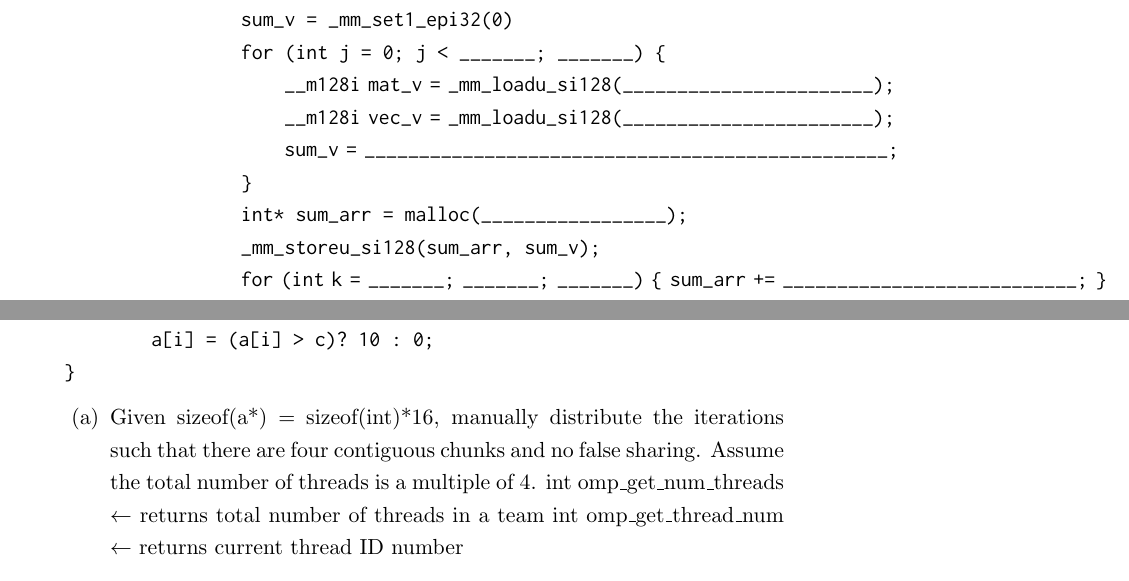
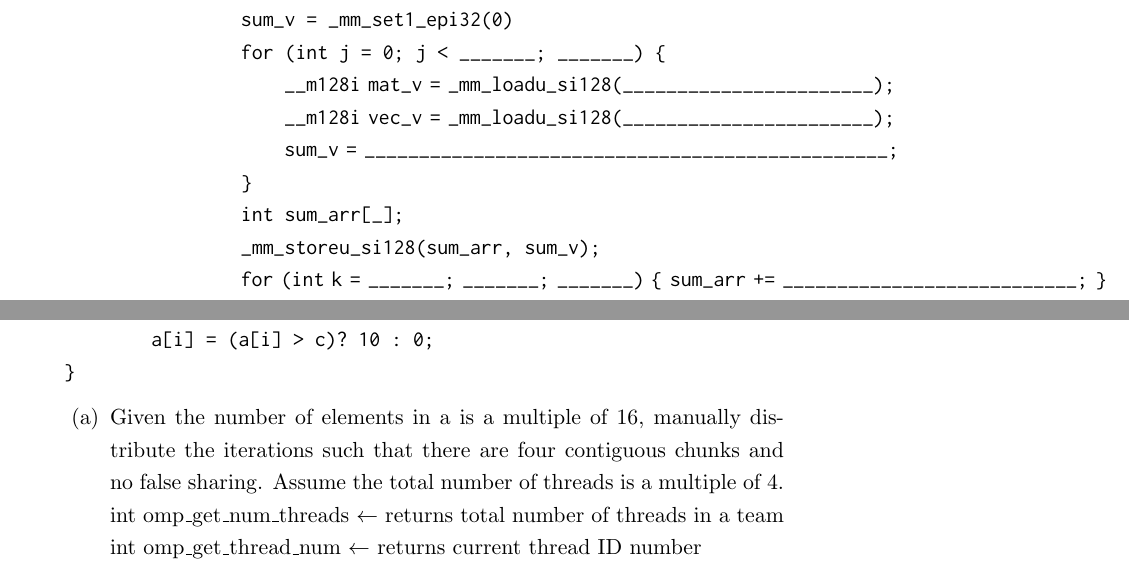
Before and after one commit to csmberkeley/csm-61c, a LaTeX problem sheet (src/mentor10.tex, which reads topics/parallelism/datalevelparallelism3.tex, topics/parallelism/threadlevelparallelism1.tex): two parts of pages 3 and 5 of 7, joined at a grey line, cut so that both start at the same text. Compiled offline with pdfLaTeX.

Commit message:
fixed worksheet bugs

```diff
--- a/topics/parallelism/datalevelparallelism3.tex
+++ b/topics/parallelism/datalevelparallelism3.tex
@@ -31,7 +31,7 @@ Use SIMD instructions to rewrite the company’s matrix-vector multiplication fu
                         __m128i vec_v = _mm_loadu_si128(_______________________);
                         sum_v = ________________________________________________;
             }
-            int* sum_arr = malloc(_________________);
+            int sum_arr[_];
             _mm_storeu_si128(sum_arr, sum_v);
                   for (int k = _______; _______; _______) { sum_arr += ___________________________; }
                   result[i] = ________________________________________________;
--- a/topics/parallelism/threadlevelparallelism1.tex
+++ b/topics/parallelism/threadlevelparallelism1.tex
@@ -14,9 +14,9 @@ static int selective_product_total (int n, int *a, int c) {
 
 \begin{parts}
 \part
-Given sizeof(a*) = sizeof(int)*16, manually distribute the iterations such that there are four contiguous chunks and no false sharing.
-Assume the total number of threads is a multiple of 4.
-int omp\_get\_num\_threads $\leftarrow$ returns total number of threads in a team
+Given the number of elements in a is a multiple of 16, manually distribute the iterations such that there are four contiguous chunks and no false sharing.
+Assume the total number of threads is a multiple of 4. \\
+int omp\_get\_num\_threads $\leftarrow$ returns total number of threads in a team \\
 int omp\_get\_thread\_num $\leftarrow$ returns current thread ID number
 
 \begin{verbatim}
```
Also changed, not shown: topics/parallelism/datalevelparallelism1.tex (+1 -1 lines), topics/parallelism/threadlevelparallelism3.tex (+3 -3 lines), topics/singlecycle/explanation_2.tex (+2 -2 lines), topics/parallelism/datalevelparallelism3.tex (4 more changed lines).
